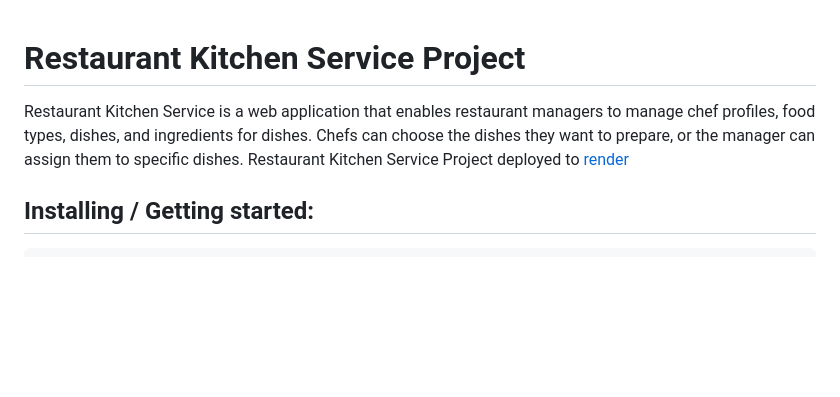
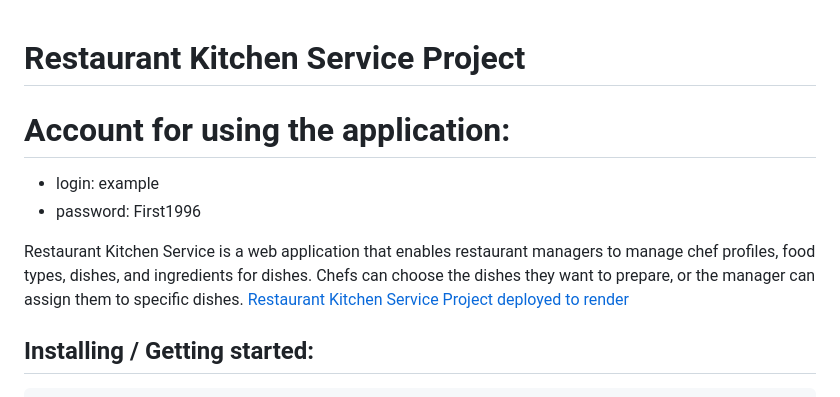
Before and after one commit to Morty67/restaurant_kitchen_service, a Markdown page: README.md, the part around the change printed below. GitHub-like rendering; blank space fills up the shorter version.

Commit message:
The information in the Readme has been updated and screenshots and a test account have been added

````diff
--- a/README.md
+++ b/README.md
@@ -1,9 +1,12 @@
 # Restaurant Kitchen Service Project
+# Account for using the application:
+*  login: example
+* password: First1996
 
 Restaurant Kitchen Service is a web application that enables restaurant managers to manage chef profiles,
 food types, dishes, and ingredients for dishes. Chefs can choose the dishes they want to prepare, or the manager can
 assign them to specific dishes.
-Restaurant Kitchen Service Project deployed to [render](render.com)
+[Restaurant Kitchen Service Project deployed to render](https://restaurant-service-mate.onrender.com/)
 
 ## Installing / Getting started:
 ```shell
````
Also changed, not shown: other parts of README.md (+4 -0 lines), admin.png (added), list_types.png (added), main2.png (added), new_cook.png (added), 1 other file.
